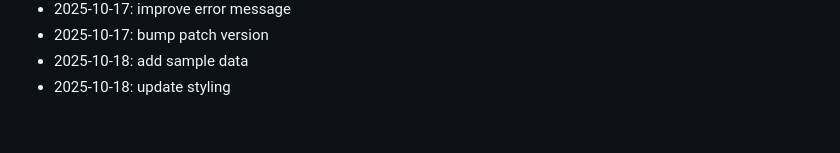
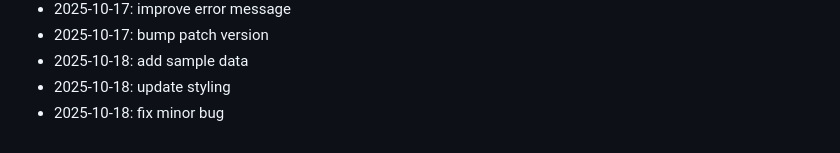
Before and after one commit to marinez01/dusk-raiders, a Markdown page: README.md, the part around the change. Rendered like a GitHub page.

Commit message:
fix minor bug

```diff
--- a/README.md
+++ b/README.md
@@ -232,3 +232,4 @@ npx hardhat compile
 - 2025-10-17: bump patch version
 - 2025-10-18: add sample data
 - 2025-10-18: update styling
+- 2025-10-18: fix minor bug
```
